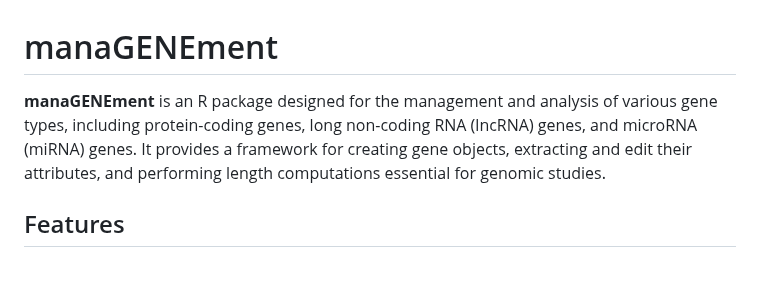
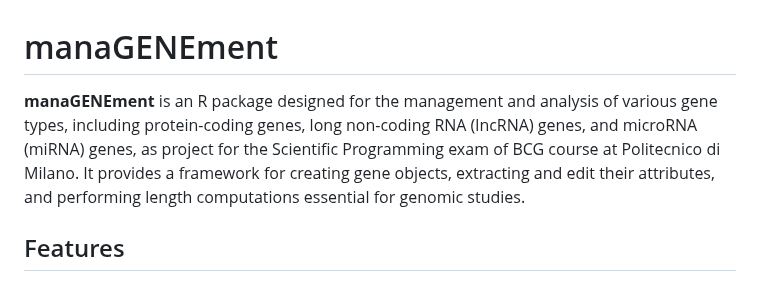
Before and after one commit to AlexDellOrti/manaGENEment, a Markdown page: README.md, the part around the change. GitHub-like rendering.

```diff
--- a/README.md
+++ b/README.md
@@ -1,7 +1,7 @@
 
 # manaGENEment
 
-**manaGENEment** is an R package designed for the management and analysis of various gene types, including protein-coding genes, long non-coding RNA (lncRNA) genes, and microRNA (miRNA) genes. It provides a framework for creating gene objects, extracting and edit their attributes, and performing length computations essential for genomic studies.
+**manaGENEment** is an R package designed for the management and analysis of various gene types, including protein-coding genes, long non-coding RNA (lncRNA) genes, and microRNA (miRNA) genes, as project for the Scientific Programming exam of BCG course at Politecnico di Milano. It provides a framework for creating gene objects, extracting and edit their attributes, and performing length computations essential for genomic studies.
 
 ## Features
 
```
